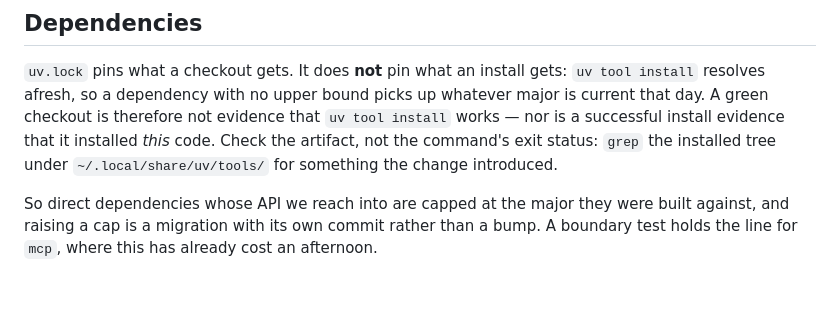
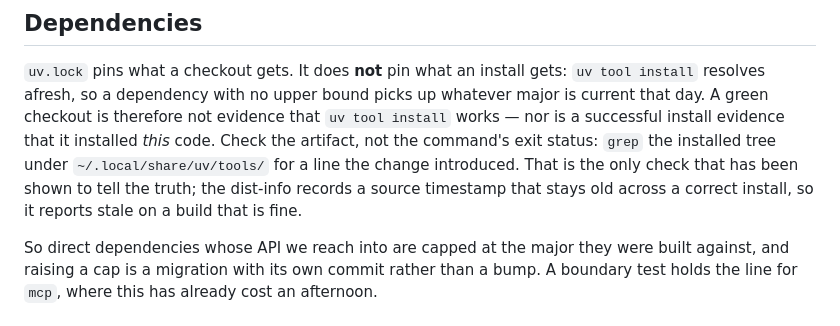
Before and after one commit to Joacchim/review-mate-prototype, a Markdown page: CONTRIBUTING.md, the part around the change. Rendered like a GitHub page; blank space fills up the shorter version.

```diff
--- a/CONTRIBUTING.md
+++ b/CONTRIBUTING.md
@@ -60,7 +60,9 @@ the difference in prose.
 resolves afresh, so a dependency with no upper bound picks up whatever major is current that day.
 A green checkout is therefore not evidence that `uv tool install` works — nor is a successful
 install evidence that it installed *this* code. Check the artifact, not the command's exit status:
-`grep` the installed tree under `~/.local/share/uv/tools/` for something the change introduced.
+`grep` the installed tree under `~/.local/share/uv/tools/` for a line the change introduced. That
+is the only check that has been shown to tell the truth; the dist-info records a source timestamp
+that stays old across a correct install, so it reports stale on a build that is fine.
 
 So direct dependencies whose API we reach into are capped at the major they were built against, and
 raising a cap is a migration with its own commit rather than a bump. A boundary test holds the line
```
Also changed, not shown: docs/running.md (+4 -3 lines).
